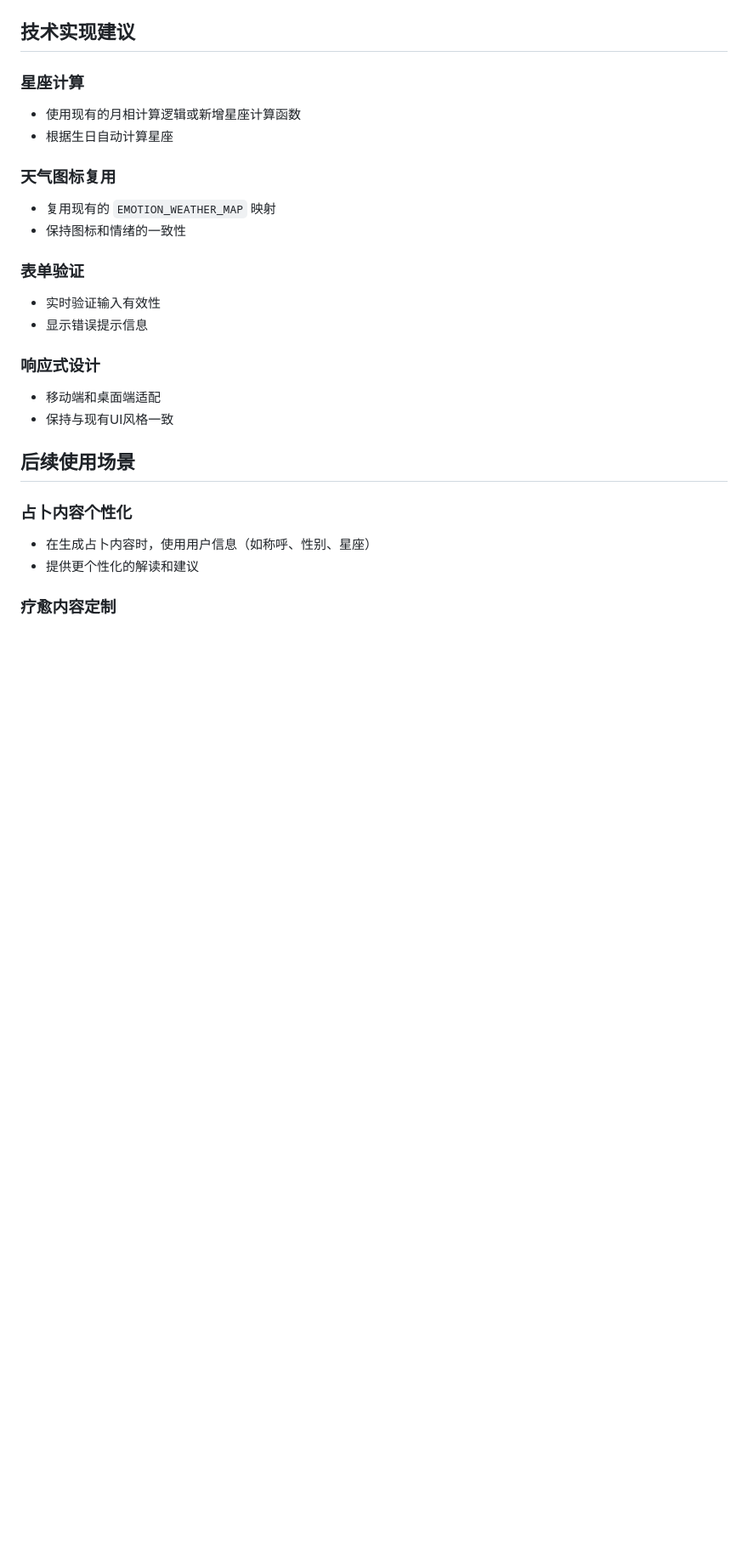
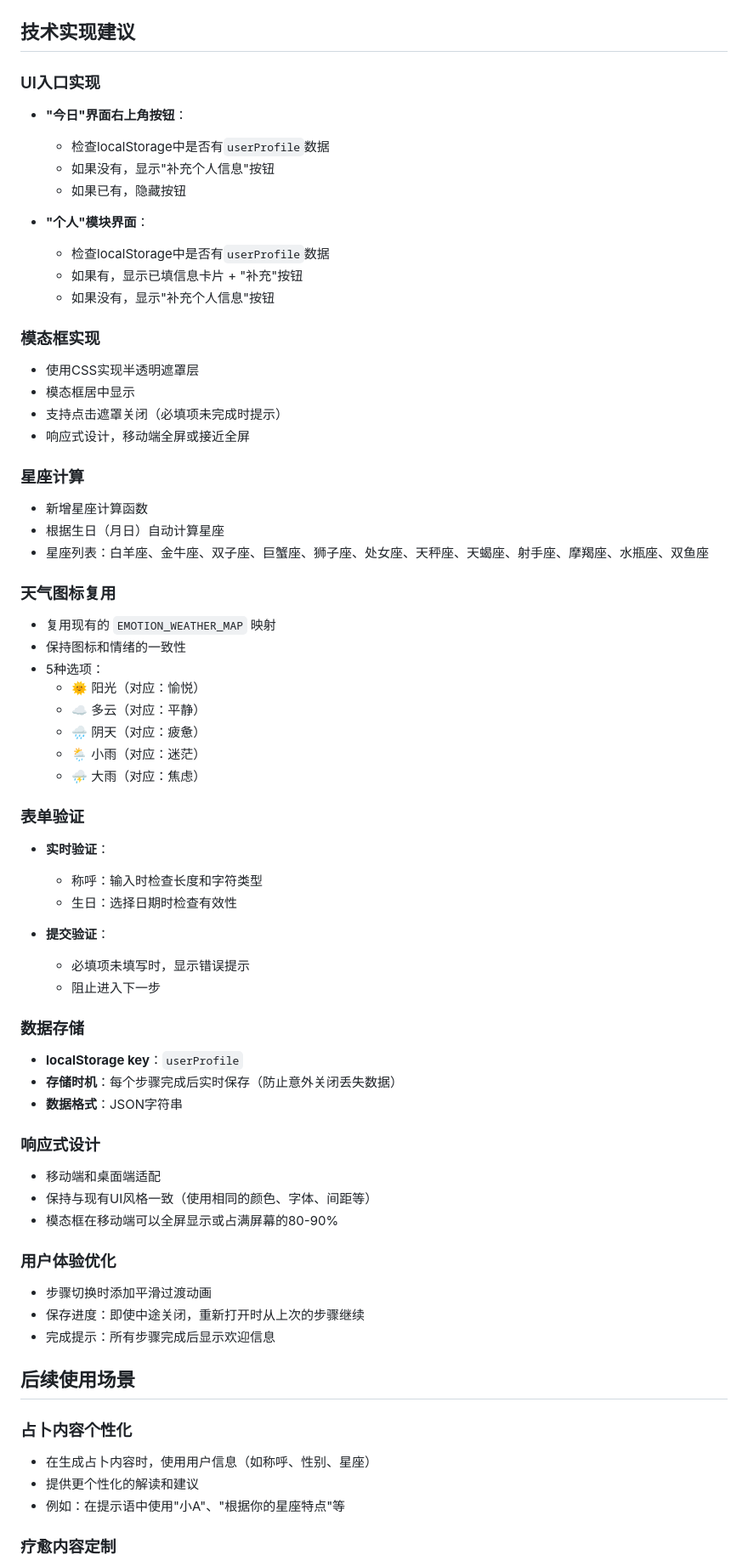
Before and after one commit to LiTcncncn/tarot, a Markdown page: 个人信息补充方案.md, the part around one of its changes. Shown at 85% size. Drawn GitHub-style; blank space fills up the shorter version.

```diff
--- a/个人信息补充方案.md
+++ b/个人信息补充方案.md
@@ -155,27 +173,68 @@
 
 ## 技术实现建议
 
+### UI入口实现
+- **"今日"界面右上角按钮**：
+  - 检查localStorage中是否有`userProfile`数据
+  - 如果没有，显示"补充个人信息"按钮
+  - 如果已有，隐藏按钮
+
+- **"个人"模块界面**：
+  - 检查localStorage中是否有`userProfile`数据
+  - 如果有，显示已填信息卡片 + "补充"按钮
+  - 如果没有，显示"补充个人信息"按钮
+
+### 模态框实现
+- 使用CSS实现半透明遮罩层
+- 模态框居中显示
+- 支持点击遮罩关闭（必填项未完成时提示）
+- 响应式设计，移动端全屏或接近全屏
+
 ### 星座计算
-- 使用现有的月相计算逻辑或新增星座计算函数
-- 根据生日自动计算星座
+- 新增星座计算函数
+- 根据生日（月日）自动计算星座
+- 星座列表：白羊座、金牛座、双子座、巨蟹座、狮子座、处女座、天秤座、天蝎座、射手座、摩羯座、水瓶座、双鱼座
 
 ### 天气图标复用
 - 复用现有的 `EMOTION_WEATHER_MAP` 映射
 - 保持图标和情绪的一致性
+- 5种选项：
+  - 🌞 阳光（对应：愉悦）
+  - ☁️ 多云（对应：平静）
+  - 🌧️ 阴天（对应：疲惫）
+  - 🌦️ 小雨（对应：迷茫）
+  - ⛈️ 大雨（对应：焦虑）
 
 ### 表单验证
-- 实时验证输入有效性
-- 显示错误提示信息
+- **实时验证**：
+  - 称呼：输入时检查长度和字符类型
+  - 生日：选择日期时检查有效性
+
+- **提交验证**：
+  - 必填项未填写时，显示错误提示
+  - 阻止进入下一步
+
+### 数据存储
+- **localStorage key**：`userProfile`
+- **存储时机**：每个步骤完成后实时保存（防止意外关闭丢失数据）
+- **数据格式**：JSON字符串
 
 ### 响应式设计
 - 移动端和桌面端适配
-- 保持与现有UI风格一致
+- 保持与现有UI风格一致（使用相同的颜色、字体、间距等）
+- 模态框在移动端可以全屏显示或占满屏幕的80-90%
+
+### 用户体验优化
+- 步骤切换时添加平滑过渡动画
+- 保存进度：即使中途关闭，重新打开时从上次的步骤继续
+- 完成提示：所有步骤完成后显示欢迎信息
 
 ## 后续使用场景
 
 ### 占卜内容个性化
 - 在生成占卜内容时，使用用户信息（如称呼、性别、星座）
 - 提供更个性化的解读和建议
+- 例如：在提示语中使用"小A"、"根据你的星座特点"等
 
 ### 疗愈内容定制
 - 根据用户的默认天气（情绪基调）调整内容
```
Also changed, not shown: other parts of 个人信息补充方案.md (+121 -47 lines).
